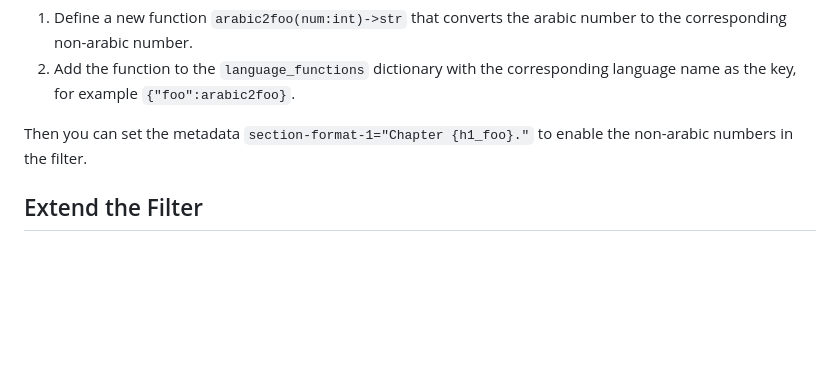
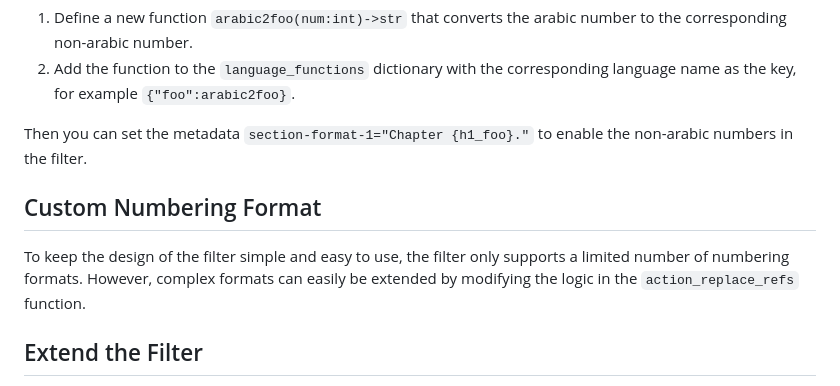
Before and after one commit to fncokg/pandoc-tex-numbering, a Markdown page: README.md, the part around the change. Drawn GitHub-style; blank space fills up the shorter version.

Commit message:
Add section on custom numbering format in README

```diff
--- a/README.md
+++ b/README.md
@@ -186,6 +186,10 @@ Currently, the filter supports only Chinese non-arabic numbers. If you want to s
 
 Then you can set the metadata `section-format-1="Chapter {h1_foo}."` to enable the non-arabic numbers in the filter.
 
+## Custom Numbering Format
+
+To keep the design of the filter simple and easy to use, the filter only supports a limited number of numbering formats. However, complex formats can easily be extended by modifying the logic in the `action_replace_refs` function.
+
 ## Extend the Filter
 
 The logical structure of the filter is quiet straightforward. You can see this filter as a scaffold for your own filter. For example, `_parse_multiline_environment` function receives a latex math node and the doc object and returns a new modified math string with the numbering and respective labels. You can add your customized latex syntax analysis logic to support more complicated circumstances.
```
